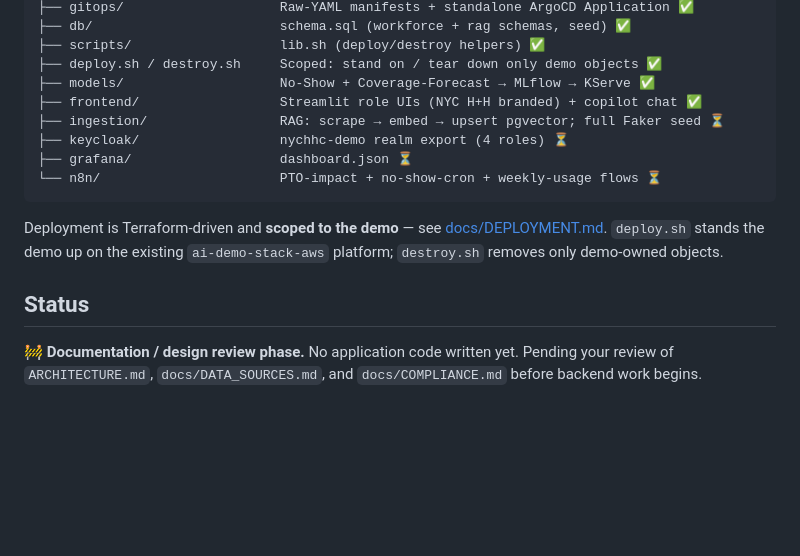
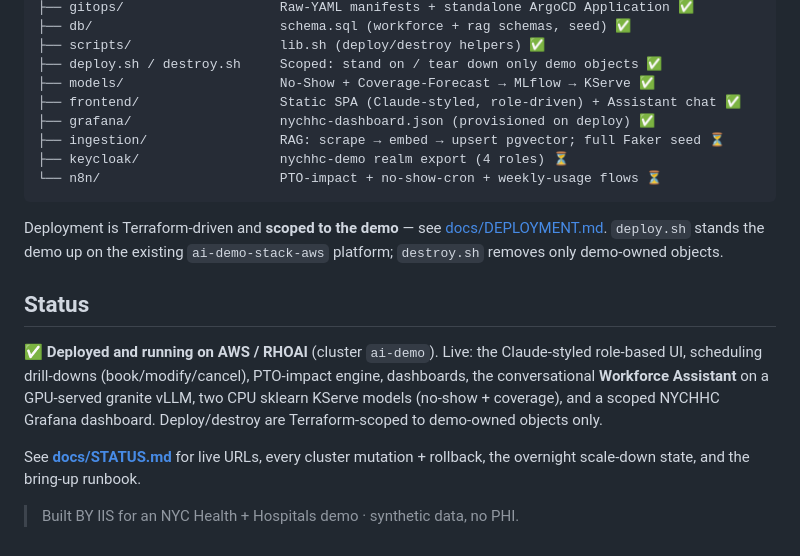
Before and after one commit to sankat447/company-demos, a Markdown page: NYCHHC/README.md, the part around the change. Drawn GitHub-style; blank space fills up the shorter version.

Commit message:
NYCHHC docs: overnight scale-down state + bring-up runbook; README status current
Co-Authored-By: Claude Opus 4.8 <noreply@anthropic.com>

````diff
--- a/NYCHHC/README.md
+++ b/NYCHHC/README.md
@@ -73,10 +73,10 @@ NYCHHC/
 ├── scripts/                   lib.sh (deploy/destroy helpers) ✅
 ├── deploy.sh / destroy.sh     Scoped: stand on / tear down only demo objects ✅
 ├── models/                    No-Show + Coverage-Forecast → MLflow → KServe ✅
-├── frontend/                  Streamlit role UIs (NYC H+H branded) + copilot chat ✅
+├── frontend/                  Static SPA (Claude-styled, role-driven) + Assistant chat ✅
+├── grafana/                   nychhc-dashboard.json (provisioned on deploy) ✅
 ├── ingestion/                 RAG: scrape → embed → upsert pgvector; full Faker seed ⏳
 ├── keycloak/                  nychhc-demo realm export (4 roles) ⏳
-├── grafana/                   dashboard.json ⏳
 └── n8n/                       PTO-impact + no-show-cron + weekly-usage flows ⏳
 ```
 
@@ -86,6 +86,13 @@ existing `ai-demo-stack-aws` platform; `destroy.sh` removes only demo-owned obje
 
 ## Status
 
-🚧 **Documentation / design review phase.** No application code written yet.
-Pending your review of `ARCHITECTURE.md`, `docs/DATA_SOURCES.md`, and
-`docs/COMPLIANCE.md` before backend work begins.
+✅ **Deployed and running on AWS / RHOAI** (cluster `ai-demo`). Live: the Claude-styled
+role-based UI, scheduling drill-downs (book/modify/cancel), PTO-impact engine, dashboards,
+the conversational **Workforce Assistant** on a GPU-served granite vLLM, two CPU sklearn
+KServe models (no-show + coverage), and a scoped NYCHHC Grafana dashboard. Deploy/destroy
+are Terraform-scoped to demo-owned objects only.
+
+See **[docs/STATUS.md](docs/STATUS.md)** for live URLs, every cluster mutation + rollback,
+the overnight scale-down state, and the bring-up runbook.
+
+> Built BY IIS for an NYC Health + Hospitals demo · synthetic data, no PHI.
````
Also changed, not shown: NYCHHC/docs/STATUS.md (+24 -0 lines).
